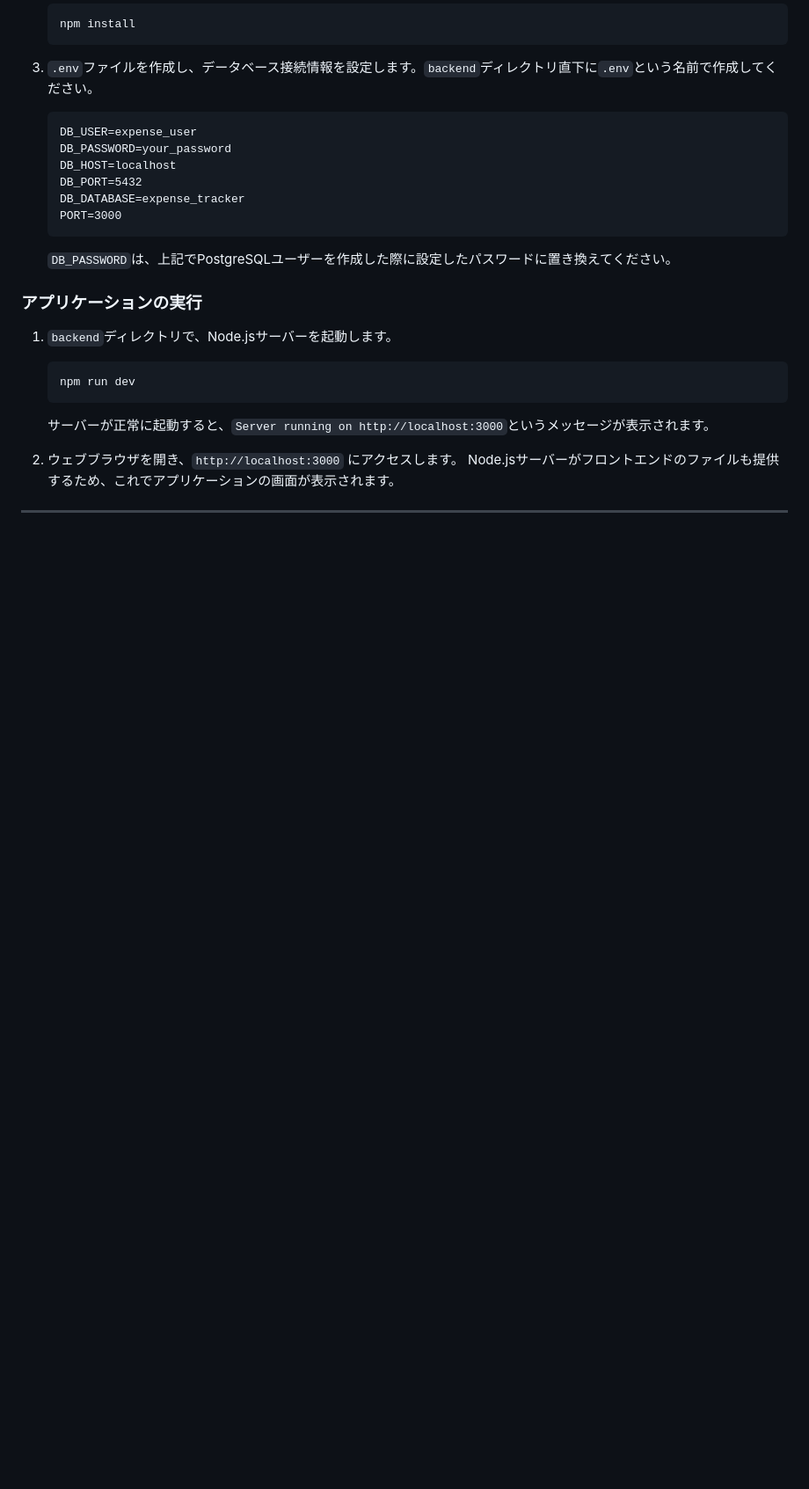
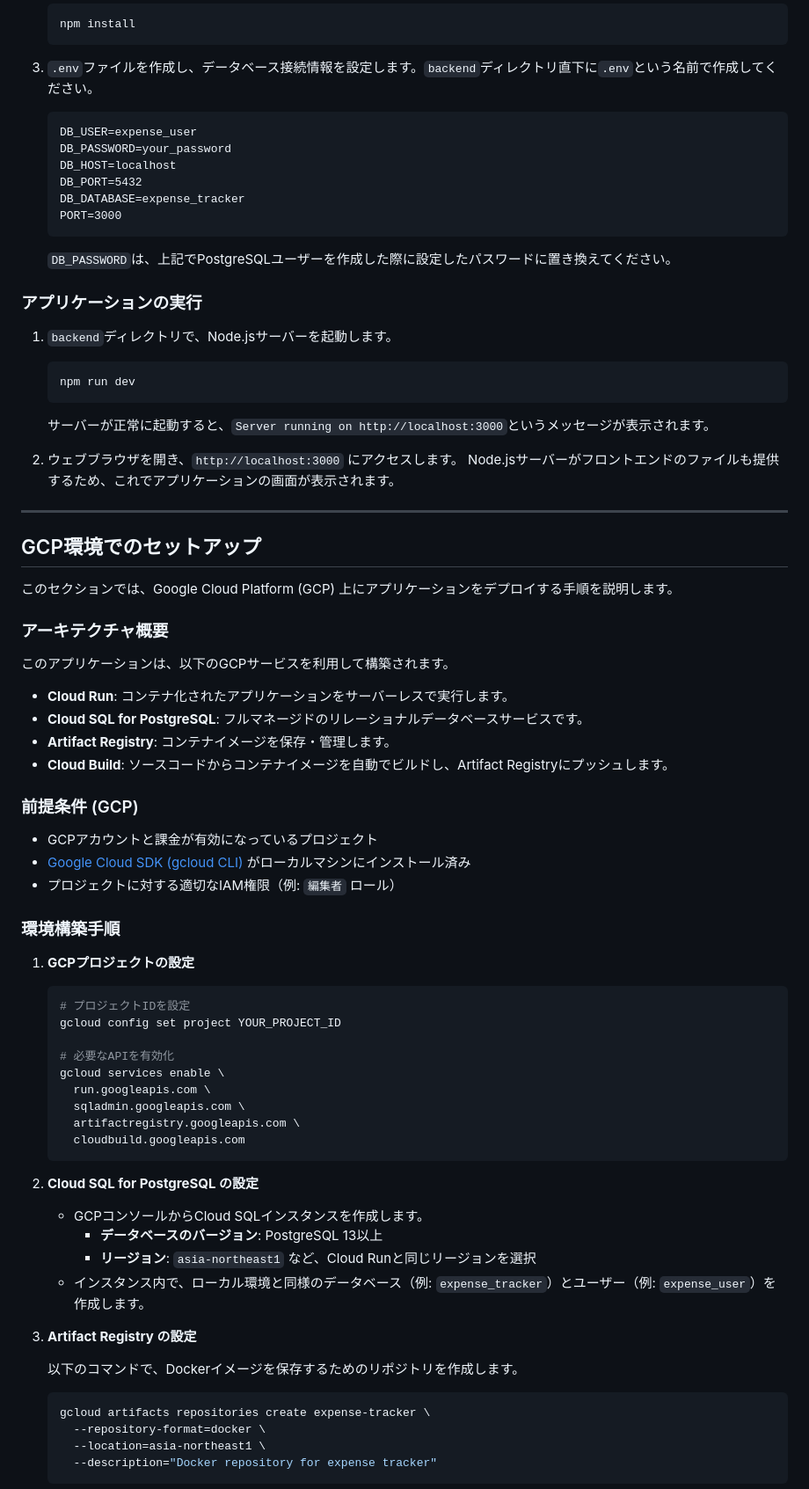
Before and after one commit to YUYA-hoge/expense-tracker, a Markdown page: README.md, the part around one of its changes. Shown at 88% size. GitHub-like rendering; blank space fills up the shorter version.

Commit message:
READMEにGCPのセットアップ手順追加

````diff
--- a/README.md
+++ b/README.md
@@ -146,3 +151,56 @@
 
 -----
 
+## GCP環境でのセットアップ
+
+このセクションでは、Google Cloud Platform (GCP) 上にアプリケーションをデプロイする手順を説明します。
+
+### アーキテクチャ概要
+
+このアプリケーションは、以下のGCPサービスを利用して構築されます。
+
+*   **Cloud Run**: コンテナ化されたアプリケーションをサーバーレスで実行します。
+*   **Cloud SQL for PostgreSQL**: フルマネージドのリレーショナルデータベースサービスです。
+*   **Artifact Registry**: コンテナイメージを保存・管理します。
+*   **Cloud Build**: ソースコードからコンテナイメージを自動でビルドし、Artifact Registryにプッシュします。
+
+### 前提条件 (GCP)
+
+*   GCPアカウントと課金が有効になっているプロジェクト
+*   [Google Cloud SDK (gcloud CLI)](https://cloud.google.com/sdk/docs/install) がローカルマシンにインストール済み
+*   プロジェクトに対する適切なIAM権限（例: `編集者` ロール）
+
+### 環境構築手順
+
+1.  **GCPプロジェクトの設定**
+
+    ```bash
+    # プロジェクトIDを設定
+    gcloud config set project YOUR_PROJECT_ID
+
+    # 必要なAPIを有効化
+    gcloud services enable \
+      run.googleapis.com \
+      sqladmin.googleapis.com \
+      artifactregistry.googleapis.com \
+      cloudbuild.googleapis.com
+    ```
+
+2.  **Cloud SQL for PostgreSQL の設定**
+
+    *   GCPコンソールからCloud SQLインスタンスを作成します。
+        *   **データベースのバージョン**: PostgreSQL 13以上
+        *   **リージョン**: `asia-northeast1` など、Cloud Runと同じリージョンを選択
+    *   インスタンス内で、ローカル環境と同様のデータベース（例: `expense_tracker`）とユーザー（例: `expense_user`）を作成します。
+
+3.  **Artifact Registry の設定**
+
+    以下のコマンドで、Dockerイメージを保存するためのリポジトリを作成します。
+
+    ```bash
+    gcloud artifacts repositories create expense-tracker \
+      --repository-format=docker \
+      --location=asia-northeast1 \
+      --description="Docker repository for expense tracker"
+    ```
+
````
Also changed, not shown: other parts of README.md (+52 -9 lines).
